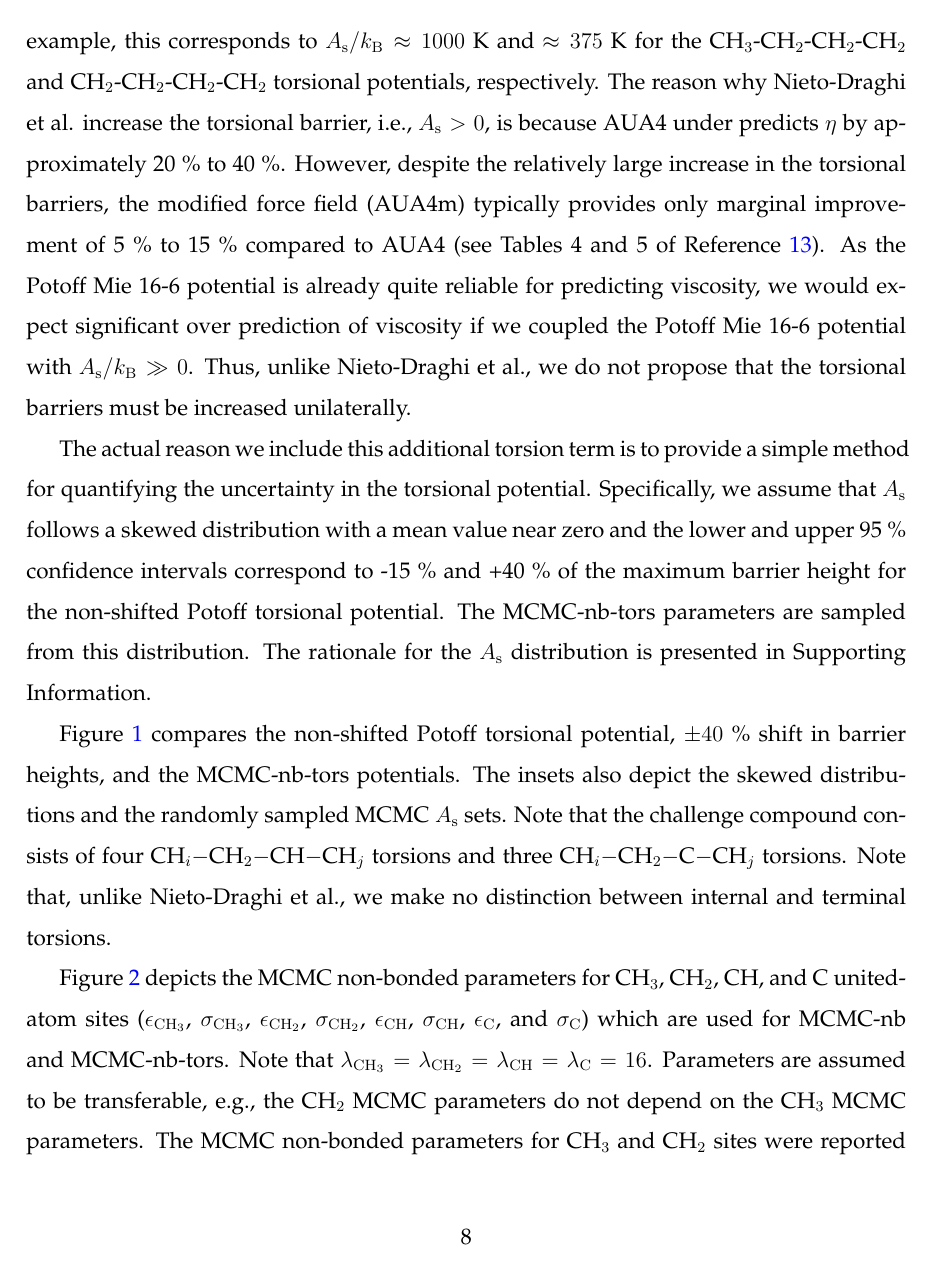
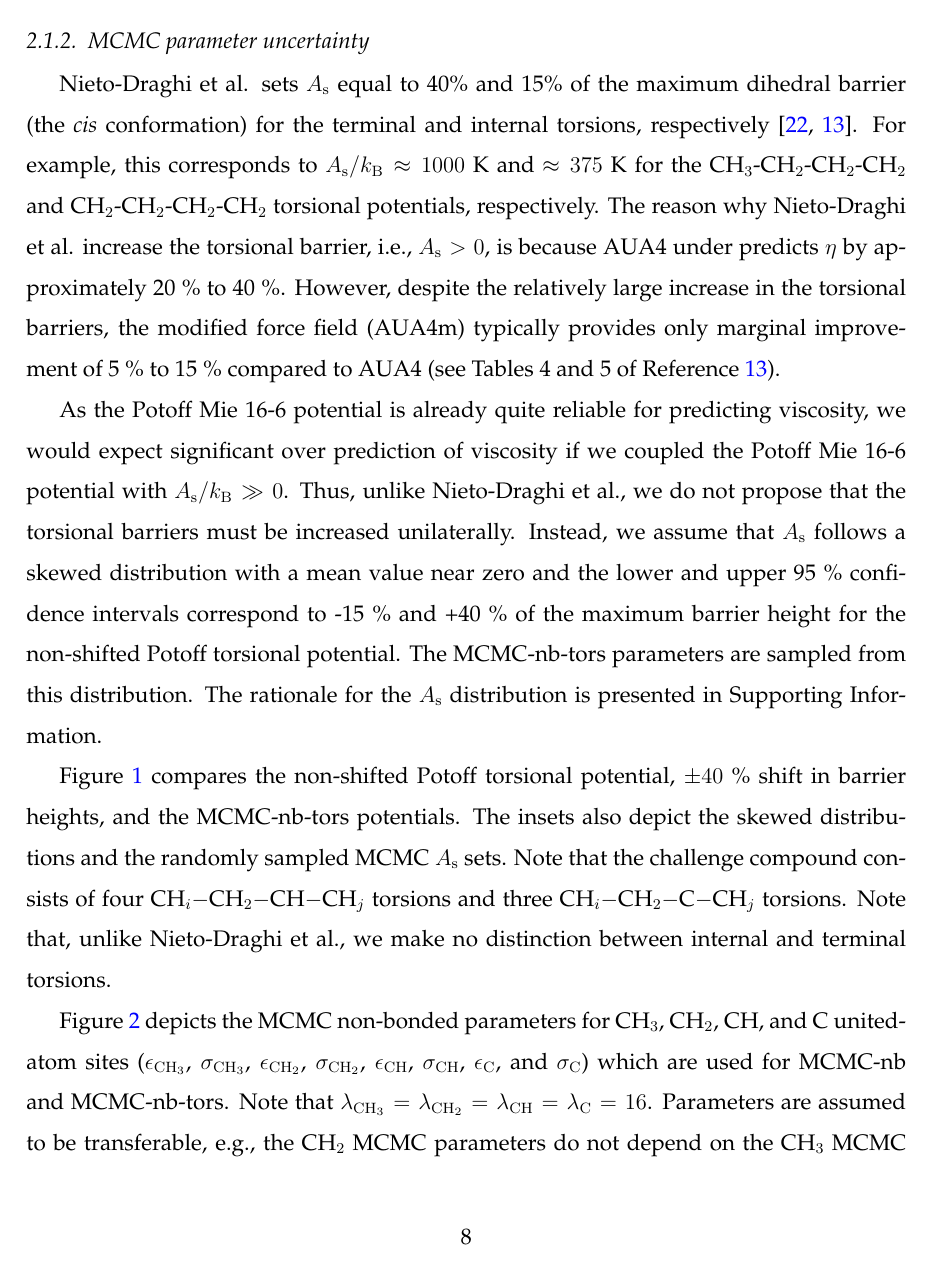
Before and after one commit to ramess101/IFPSC_10_manuscript, a LaTeX paper (IFPSC_10_manuscript.tex): page 8 of 26. Compiled offline with pdfLaTeX.

Commit message:
Modified force field section.

```diff
--- a/IFPSC_10_manuscript.tex
+++ b/IFPSC_10_manuscript.tex
@@ -411,9 +413,9 @@
 %	The MCMC Mie 16-6 parameters for CH$_3$ and CH$_2$ were reported previously \cite{Postdoc_2}. Reference BLANK assumed that the CH$_3$ parameters were transferable from ethane for longer \textit{n}-alkanes. The CH$_2$ parameters were obtained from propane, \textit{n}-butane, and \textit{n}-octane. The data included in the analysis were saturated liquid densities and saturated vapor pressures over a reduced temperature range of 0.45 to 0.85, as available in ThermoData Engine (TDE).
 %
 
-    \subsubsection{Parameter uncertainty}
+    \subsubsection{MCMC parameter uncertainty} \label{sec:parameter_uncertainty}
 
-	Nieto-Draghi et al. sets $A_{\rm s}$ equal to 40\% and 15\% of the maximum dihedral barrier (the \textit{cis} conformation) for the terminal and internal torsions, respectively \cite{Nieto2006,Nieto2008}. For example, this corresponds to $A_{\rm s}/k_{\rm B} \approx 1000$ K and $\approx 375$ K for the CH$_3$-CH$_2$-CH$_2$-CH$_2$ and CH$_2$-CH$_2$-CH$_2$-CH$_2$ torsional potentials, respectively. The reason why Nieto-Draghi et al. increase the torsional barrier, i.e., $A_{\rm s} > 0$, is because AUA4 under predicts $\eta$ by approximately 20~\% to 40~\%. However, despite the relatively large increase in the torsional barriers, the modified force field (AUA4m) typically provides only marginal improvement of 5~\% to 15~\% compared to AUA4 (see Tables 4 and 5 of Reference \citenum{Nieto2008}). As the Potoff Mie 16-6 potential is already quite reliable for predicting viscosity, we would expect significant over prediction of viscosity if we coupled the Potoff Mie 16-6 potential with $A_{\rm s}/k_{\rm B} \gg 0 $. Thus, unlike Nieto-Draghi et al., we do not propose that the torsional barriers must be increased unilaterally.
+	Nieto-Draghi et al. sets $A_{\rm s}$ equal to 40\% and 15\% of the maximum dihedral barrier (the \textit{cis} conformation) for the terminal and internal torsions, respectively \cite{Nieto2006,Nieto2008}. For example, this corresponds to $A_{\rm s}/k_{\rm B} \approx 1000$ K and $\approx 375$ K for the CH$_3$-CH$_2$-CH$_2$-CH$_2$ and CH$_2$-CH$_2$-CH$_2$-CH$_2$ torsional potentials, respectively. The reason why Nieto-Draghi et al. increase the torsional barrier, i.e., $A_{\rm s} > 0$, is because AUA4 under predicts $\eta$ by approximately 20~\% to 40~\%. However, despite the relatively large increase in the torsional barriers, the modified force field (AUA4m) typically provides only marginal improvement of 5~\% to 15~\% compared to AUA4 (see Tables 4 and 5 of Reference \citenum{Nieto2008}).
 
 	% The primary reason why Nieto-Draghi et al. introduce this additional term is to increase the torsional barriers and, thereby, increase the viscosity obtained with the AUA4m force field, which systematically under predicts $\eta$ by around 30~\%. Despite the fairly large increase in torsional barrier,
 
@@ -421,7 +423,7 @@
 
 	%$0.075 \times \max(u^{\rm tors}_{A_{\rm s}=0})$
 
-	The actual reason we include this additional torsion term is to provide a simple method for quantifying the uncertainty in the torsional potential. Specifically, we assume that $A_{\rm s}$ follows a skewed distribution with a mean value near zero and the lower and upper 95~\% confidence intervals correspond to -15~\% and +40~\% of the maximum barrier height for the non-shifted Potoff torsional potential. The MCMC-nb-tors parameters are sampled from this distribution. The rationale for the $A_{\rm s}$ distribution is presented in Supporting Information.
+	As the Potoff Mie 16-6 potential is already quite reliable for predicting viscosity, we would expect significant over prediction of viscosity if we coupled the Potoff Mie 16-6 potential with $A_{\rm s}/k_{\rm B} \gg 0 $. Thus, unlike Nieto-Draghi et al., we do not propose that the torsional barriers must be increased unilaterally. Instead, we assume that $A_{\rm s}$ follows a skewed distribution with a mean value near zero and the lower and upper 95~\% confidence intervals correspond to -15~\% and +40~\% of the maximum barrier height for the non-shifted Potoff torsional potential. The MCMC-nb-tors parameters are sampled from this distribution. The rationale for the $A_{\rm s}$ distribution is presented in Supporting Information.
 
 	% Section \ref{Results}.
 
```
Also changed, not shown: IFPSC_10_manuscript.pdf, IFPSC_10_manuscript.tex (6 more changed lines), 2 other files.
